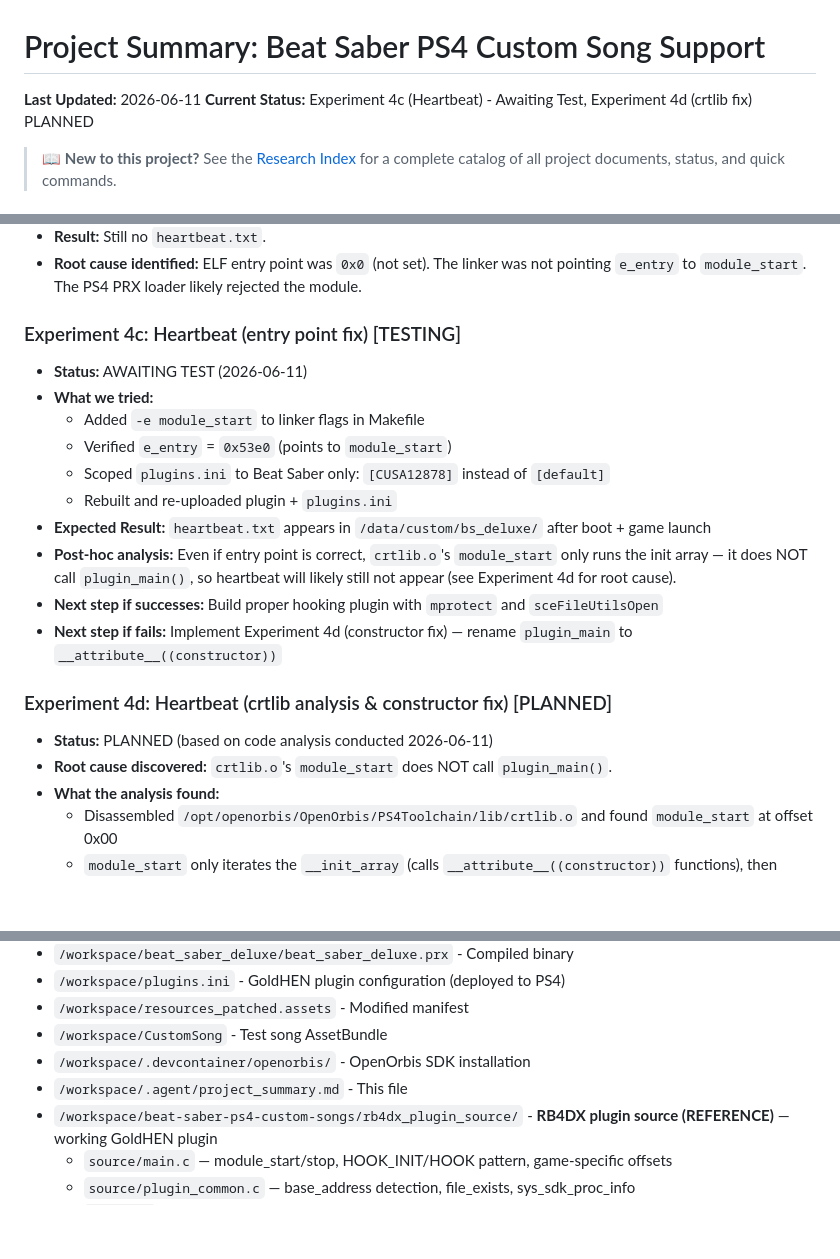
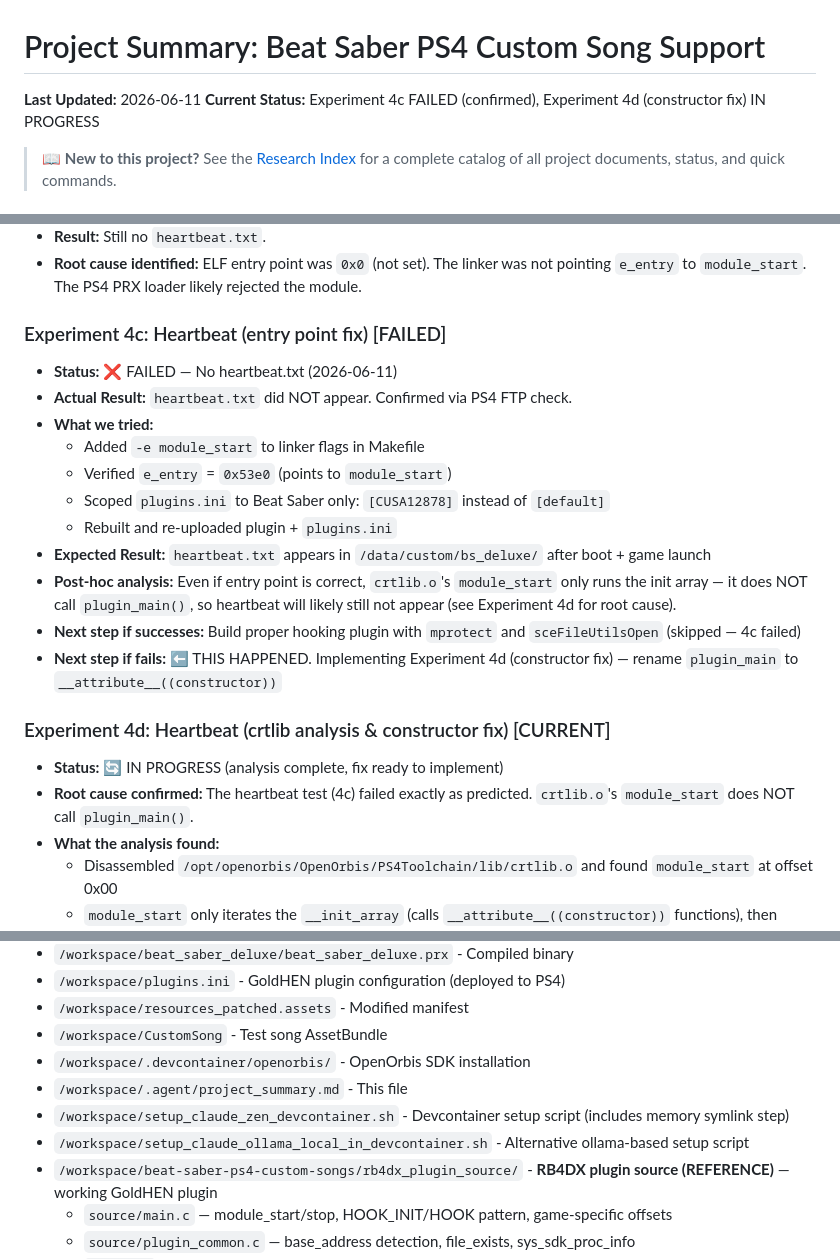
Before and after one commit to free5ty1e/BeatSaberPcCustomSongToPs4InstallConverter, a Markdown page: .agent/project_summary.md, 3 parts joined by grey strips. GitHub-like rendering; blank space fills up the shorter version.

```diff
--- a/.agent/project_summary.md
+++ b/.agent/project_summary.md
@@ -1,6 +1,6 @@
 # Project Summary: Beat Saber PS4 Custom Song Support
 **Last Updated:** 2026-06-11
-**Current Status:** Experiment 4c (Heartbeat) - Awaiting Test, Experiment 4d (crtlib fix) PLANNED
+**Current Status:** Experiment 4c FAILED (confirmed), Experiment 4d (constructor fix) IN PROGRESS
 
 > 📖 **New to this project?** See the [Research Index](../.ai_memory/RESEARCH_INDEX.md) for a complete catalog of all project documents, status, and quick commands.
 
@@ -74,8 +74,9 @@ Enable installation and playback of custom songs on a jailbroken PS4 by patching
 - **Result:** Still no `heartbeat.txt`.
 - **Root cause identified:** ELF entry point was `0x0` (not set). The linker was not pointing `e_entry` to `module_start`. The PS4 PRX loader likely rejected the module.
 
-### Experiment 4c: Heartbeat (entry point fix) [TESTING]
-- **Status:** AWAITING TEST (2026-06-11)
+### Experiment 4c: Heartbeat (entry point fix) [FAILED]
+- **Status:** ❌ FAILED — No heartbeat.txt (2026-06-11)
+- **Actual Result:** `heartbeat.txt` did NOT appear. Confirmed via PS4 FTP check.
 - **What we tried:**
   - Added `-e module_start` to linker flags in Makefile
   - Verified `e_entry` = `0x53e0` (points to `module_start`)
@@ -83,12 +84,12 @@ Enable installation and playback of custom songs on a jailbroken PS4 by patching
   - Rebuilt and re-uploaded plugin + `plugins.ini`
 - **Expected Result:** `heartbeat.txt` appears in `/data/custom/bs_deluxe/` after boot + game launch
 - **Post-hoc analysis:** Even if entry point is correct, `crtlib.o`'s `module_start` only runs the init array — it does NOT call `plugin_main()`, so heartbeat will likely still not appear (see Experiment 4d for root cause).
-- **Next step if successes:** Build proper hooking plugin with `mprotect` and `sceFileUtilsOpen`
-- **Next step if fails:** Implement Experiment 4d (constructor fix) — rename `plugin_main` to `__attribute__((constructor))`
+- **Next step if successes:** Build proper hooking plugin with `mprotect` and `sceFileUtilsOpen` (skipped — 4c failed)
+- **Next step if fails:** ⬅️ THIS HAPPENED. Implementing Experiment 4d (constructor fix) — rename `plugin_main` to `__attribute__((constructor))`
 
-### Experiment 4d: Heartbeat (crtlib analysis & constructor fix) [PLANNED]
-- **Status:** PLANNED (based on code analysis conducted 2026-06-11)
-- **Root cause discovered:** `crtlib.o`'s `module_start` does NOT call `plugin_main()`.
+### Experiment 4d: Heartbeat (crtlib analysis & constructor fix) [CURRENT]
+- **Status:** 🔄 IN PROGRESS (analysis complete, fix ready to implement)
+- **Root cause confirmed:** The heartbeat test (4c) failed exactly as predicted. `crtlib.o`'s `module_start` does NOT call `plugin_main()`.
 - **What the analysis found:**
   - Disassembled `/opt/openorbis/OpenOrbis/PS4Toolchain/lib/crtlib.o` and found `module_start` at offset 0x00
   - `module_start` only iterates the `__init_array` (calls `__attribute__((constructor))` functions), then returns 0
@@ -328,6 +329,8 @@ Based on results:
 - `/workspace/CustomSong` - Test song AssetBundle
 - `/workspace/.devcontainer/openorbis/` - OpenOrbis SDK installation
 - `/workspace/.agent/project_summary.md` - This file
+- `/workspace/setup_claude_zen_devcontainer.sh` - Devcontainer setup script (includes memory symlink step)
+- `/workspace/setup_claude_ollama_local_in_devcontainer.sh` - Alternative ollama-based setup script
 - `/workspace/beat-saber-ps4-custom-songs/rb4dx_plugin_source/` - **RB4DX plugin source (REFERENCE)** — working GoldHEN plugin
   - `source/main.c` — module_start/stop, HOOK_INIT/HOOK pattern, game-specific offsets
   - `source/plugin_common.c` — base_address detection, file_exists, sys_sdk_proc_info
```
